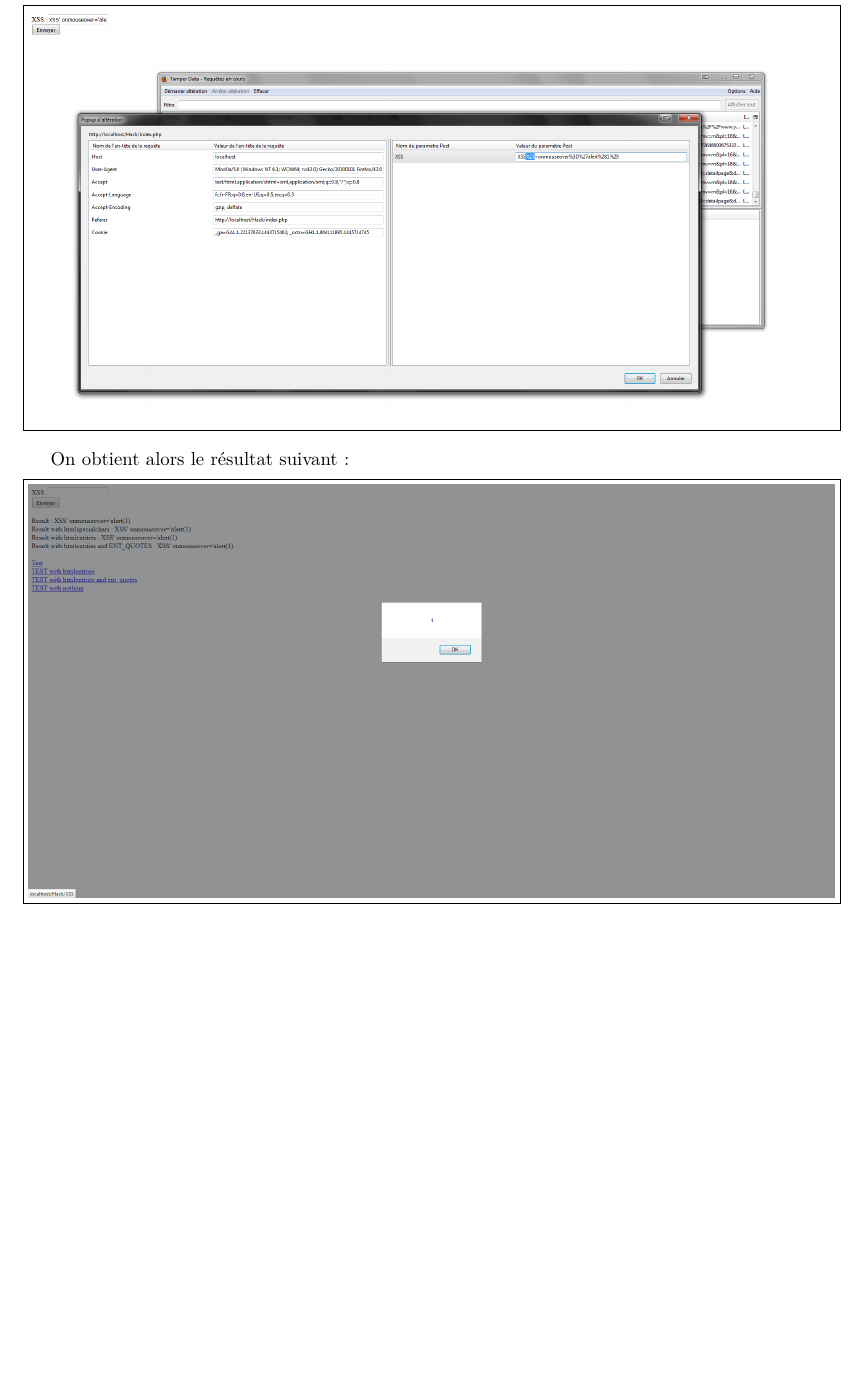
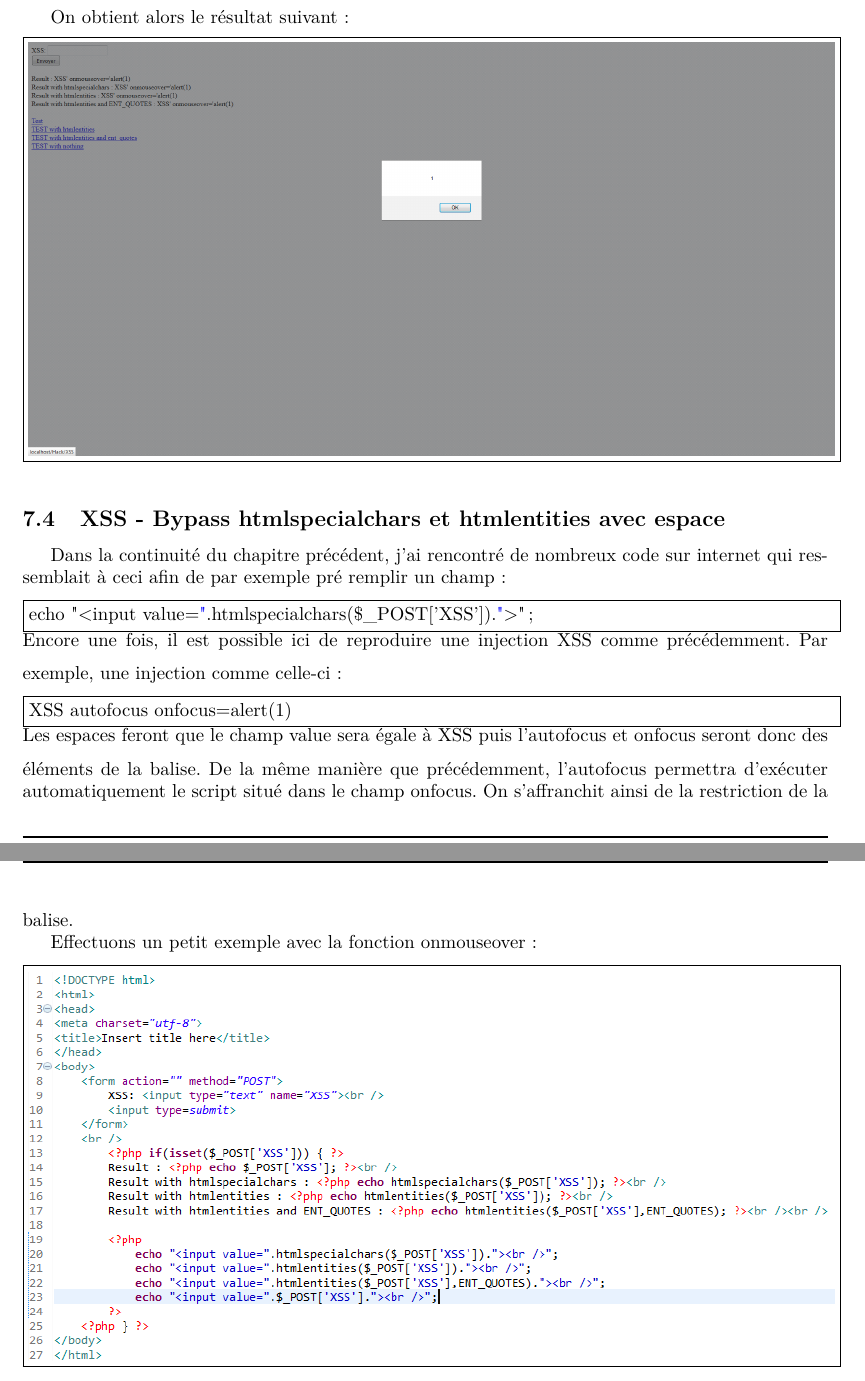
Before and after one commit to JustalK/Hacking, a LaTeX document (presentation.tex): part of page 16 of 17 before the commit and two parts of pages 16 and 17 of 18 after it, the two joined at a grey line, cut so that both start at the same text, the shorter picture padded with empty space. Compiled offline with pdfLaTeX.

Commit message:
[7] Again an XSS
Adding an other XSS to the document

```diff
--- a/presentation.tex
+++ b/presentation.tex
@@ -416,3 +427,25 @@ On obtient alors le résultat suivant :
 \includegraphics[width=\textwidth]{20}
 }}
 \vspace{0.2cm}
+\subsection{XSS - Bypass htmlspecialchars et htmlentities avec espace}
+
+Dans la continuité du chapitre précédent, j'ai rencontré de nombreux code sur internet qui ressemblait à ceci afin de par exemple pré remplir un champ :
+\vspace{0.2cm}\\
+\fbox{\parbox{\textwidth}{
+echo "<input value={\color{blue}"}.htmlspecialchars(\$\_POST['XSS']).{\color{blue}"}>";
+}}
+\vspace{0.2cm}
+Encore une fois, il est possible ici de reproduire une injection XSS comme précédemment. Par exemple, une injection comme celle-ci :
+\vspace{0.2cm}\\
+\fbox{\parbox{\textwidth}{
+XSS autofocus onfocus=alert(1)
+}}
+\vspace{0.2cm}
+Les espaces feront que le champ value sera égale à XSS puis l'autofocus et onfocus seront donc des éléments de la balise. De la même manière que précédemment, l'autofocus permettra d'exécuter automatiquement le script situé dans le champ onfocus. On s'affranchit ainsi de la restriction de la balise.
+
+Effectuons un petit exemple avec la fonction onmouseover :
+\vspace{0.2cm}\\
+\fbox{\parbox{\textwidth}{
+\includegraphics[width=\textwidth]{21}
+}}
+\vspace{0.2cm}
```
Also changed, not shown: 21.png (added), 22.png (added), presentation.pdf, presentation.tex (23 more changed lines), 4 other files.
